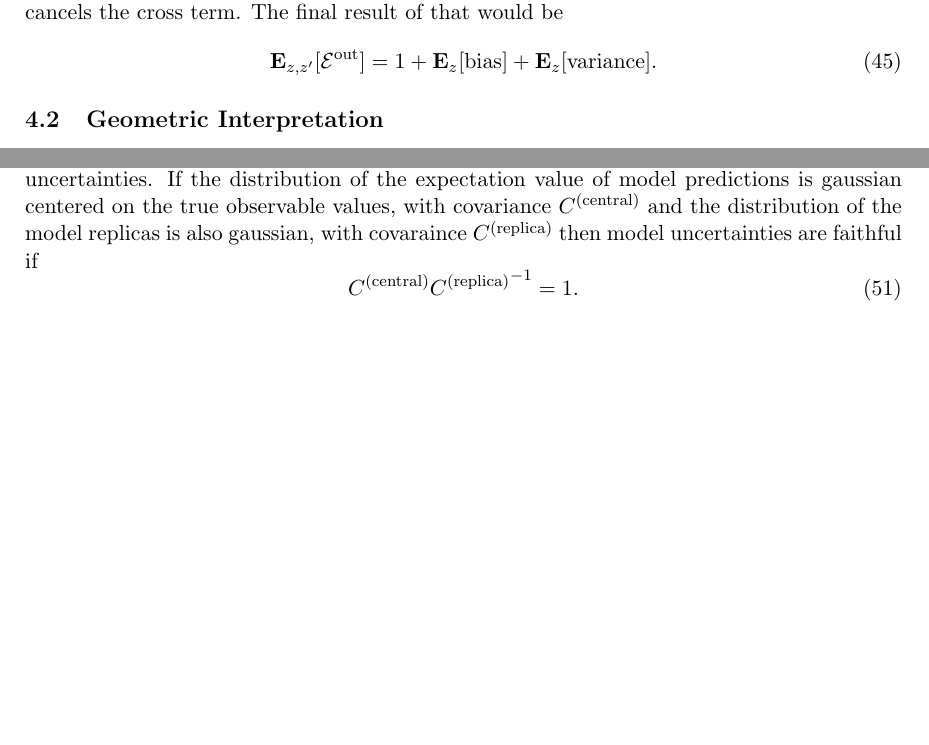
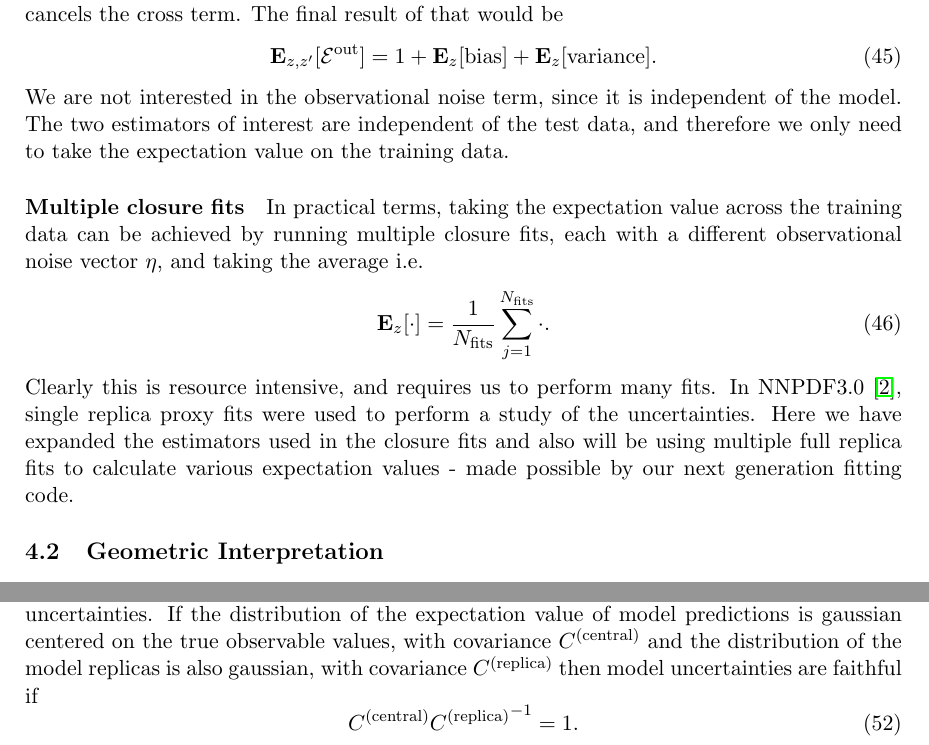
Before and after one commit to wilsonmr/nnpdf40_closure, a LaTeX document (main.tex, which reads estimators.tex): two parts of pages 13 and 15 of 51 before the commit and two parts of pages 13 and 16 of 51 after it, joined at a grey line, cut so that both start at the same text, the shorter picture padded with empty space. Compiled offline with pdfLaTeX.

Commit message:
bit more

```diff
--- a/estimators.tex
+++ b/estimators.tex
@@ -85,6 +85,22 @@ final result of that would be
     \mathbf{E}_{\levone, \levone^\prime}[\eout] =
     1 + \mathbf{E}_{\levone}[{\rm bias}] + \mathbf{E}_{\levone}[{\rm variance}].
 \end{equation}
+We are not interested in the observational noise term, since it is
+independent of the model. The two estimators of interest are independent of
+the test data, and therefore we only need to take the expectation value on
+the training data.
+\paragraph{Multiple closure fits}
+In practical terms, taking the expectation value across the training data can
+be achieved by running multiple closure fits, each with a different
+observational noise vector $\shift$, and taking the average i.e.
+\begin{equation}
+    \mathbf{E}_{\levone}[ \cdot ] = \frac{1}{\nfits} \sum_{j=1}^{\nfits} \cdot.
+\end{equation}
+Clearly this is resource intensive, and requires us to perform many fits. In
+NNPDF3.0 \cite{nnpdf30}, single replica proxy fits were used to perform a study
+of the uncertainties. Here we have expanded the estimators used in the closure
+fits and also will be using multiple full replica fits to calculate various
+expectation values - made possible by our next generation fitting code.
 
 \subsection{Geometric Interpretation}
 
@@ -197,7 +211,7 @@ that $\biasvarratio$ is not completely general: it is not a measure defined in
 model space, and therefore only gives local information on the model
 uncertainties. If the distribution of the expectation value of model predictions
 is gaussian centered on the true observable values, with covariance $\covcent$
-and the distribution of the model replicas is also gaussian, with covaraince
+and the distribution of the model replicas is also gaussian, with covariance
 $\covrep$ then model uncertainties are faithful if
 \begin{equation}\label{eq:IdealRatioDef}
     \covcent {\covrep}^{-1} = 1.
```
Also changed, not shown: estimators.tex (7 more changed lines).
